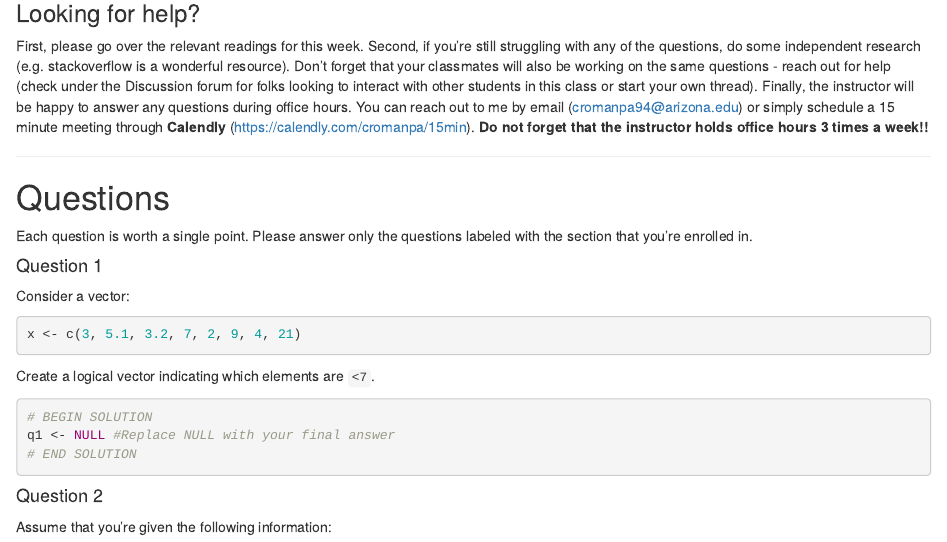
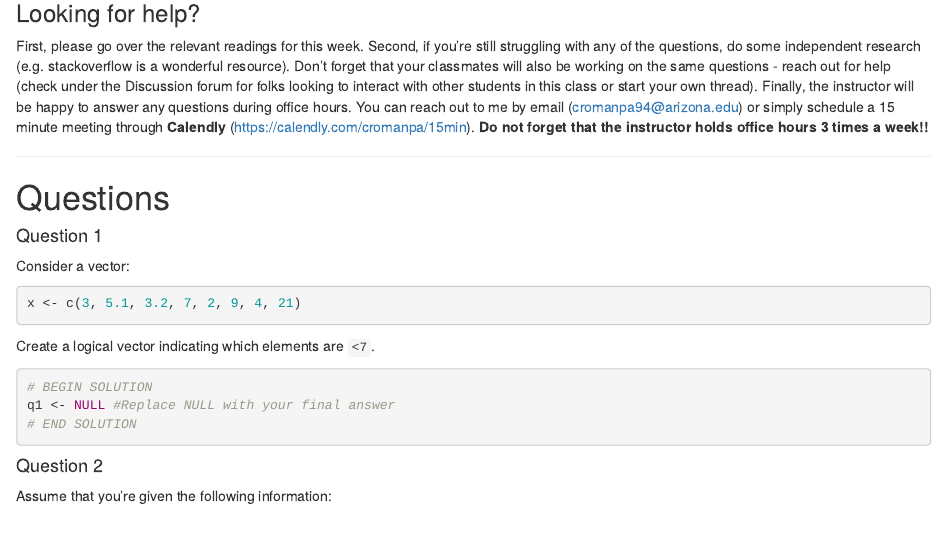
Before and after one commit to CristinaUAMS/INFO523Q12, an R Markdown document (0_HW2.Rmd): the page in a window 1100 px wide, from 1290 px down. Rendered offline with R 4.5, knitr and Pandoc, with nearby package versions.

Commit message:
updates on the instructions

```diff
--- a/0_HW2.Rmd
+++ b/0_HW2.Rmd
@@ -56,7 +56,6 @@ First, please go over the relevant readings for this week. Second, if you’re s
 
 ---------------
 # Questions
-Each question is worth a single point. Please answer only the questions labeled with the section that you’re enrolled in.
 
 #### Question 1
 
```
Also changed, not shown: README.md.
